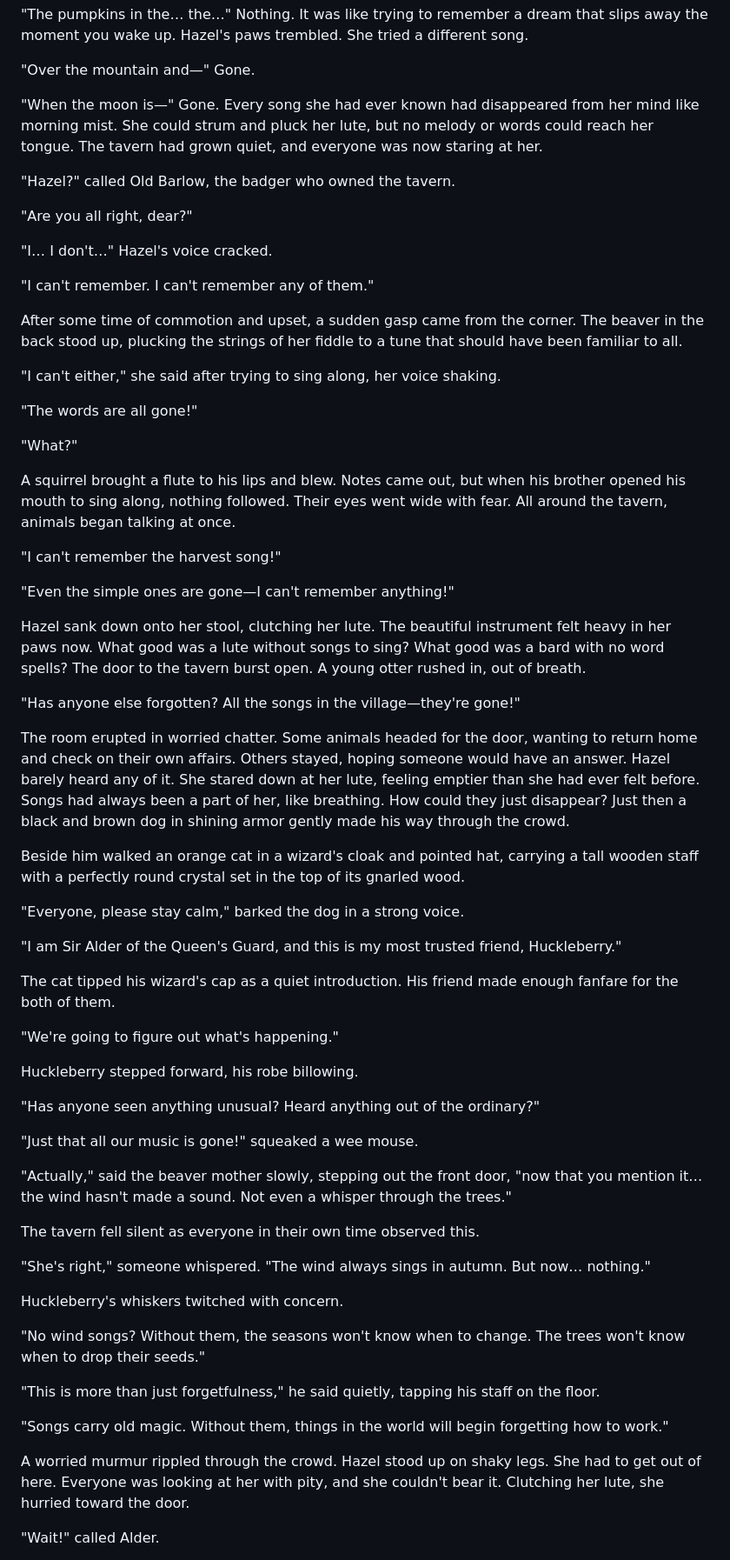
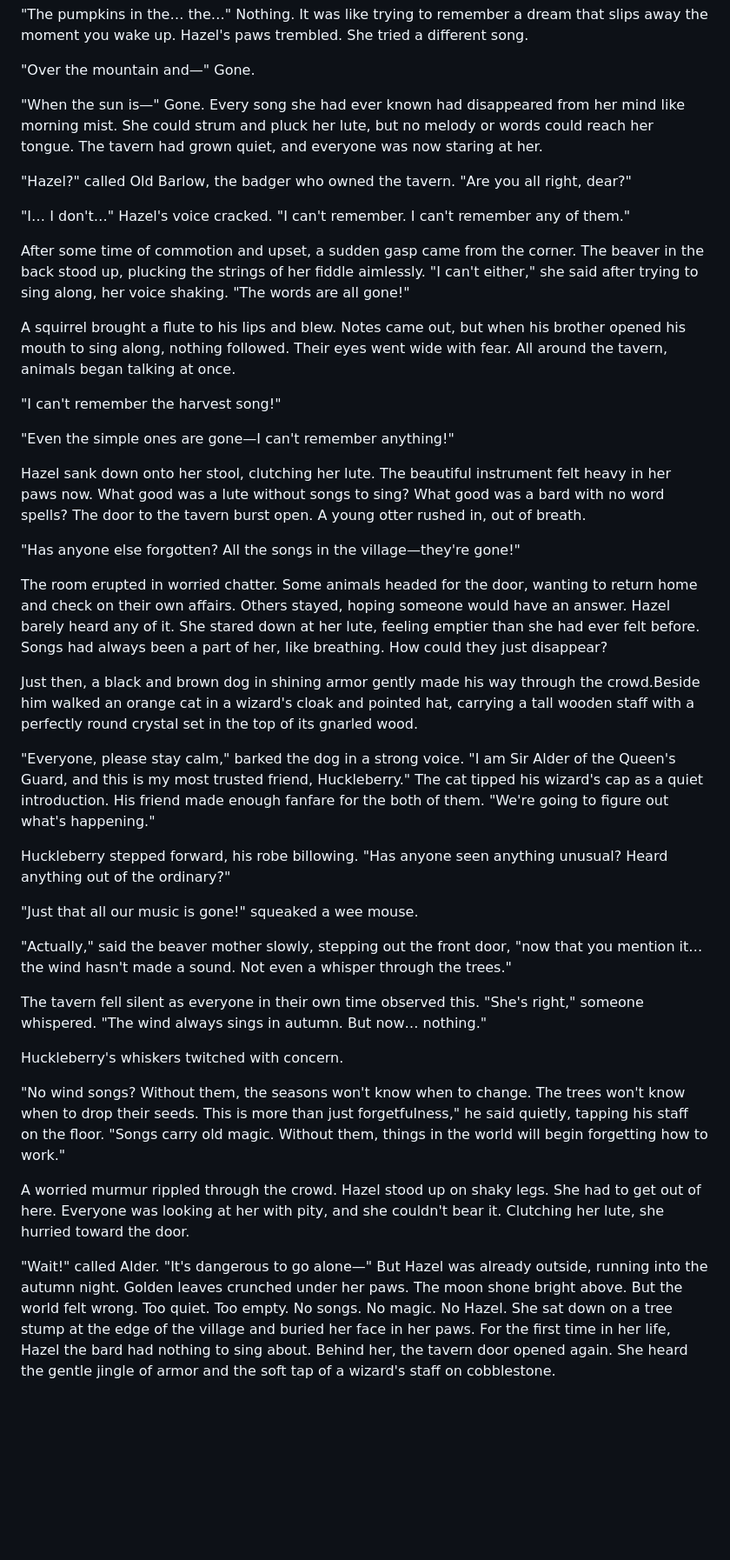
Before and after one commit to tenalders/four-isles, a Markdown page: chapters/01-the-lost-songs.md, the part around one of its changes. Shown at 87% size. Drawn GitHub-style; blank space fills up the shorter version.

```diff
--- a/chapters/01-the-lost-songs.md
+++ b/chapters/01-the-lost-songs.md
@@ -14,23 +14,13 @@ The Acorn Tavern in Bramble Town was Hazel's favorite place to perform. Pumpkins
 
 "Over the mountain and—" Gone.
 
-"When the moon is—" Gone. Every song she had ever known had disappeared from her mind like morning mist. She could strum and pluck her lute, but no melody or words could reach her tongue. The tavern had grown quiet, and everyone was now staring at her.
+"When the sun is—" Gone. Every song she had ever known had disappeared from her mind like morning mist. She could strum and pluck her lute, but no melody or words could reach her tongue. The tavern had grown quiet, and everyone was now staring at her.
 
-"Hazel?" called Old Barlow, the badger who owned the tavern.
+"Hazel?" called Old Barlow, the badger who owned the tavern. "Are you all right, dear?"
 
-"Are you all right, dear?"
+"I… I don't…" Hazel's voice cracked. "I can't remember. I can't remember any of them."
 
-"I… I don't…" Hazel's voice cracked.
-
-"I can't remember. I can't remember any of them."
-
-After some time of commotion and upset, a sudden gasp came from the corner. The beaver in the back stood up, plucking the strings of her fiddle to a tune that should have been familiar to all.
-
-"I can't either," she said after trying to sing along, her voice shaking.
-
-"The words are all gone!"
-
-"What?"
+After some time of commotion and upset, a sudden gasp came from the corner. The beaver in the back stood up, plucking the strings of her fiddle aimlessly. "I can't either," she said after trying to sing along, her voice shaking. "The words are all gone!"
 
 A squirrel brought a flute to his lips and blew. Notes came out, but when his brother opened his mouth to sing along, nothing followed. Their eyes went wide with fear. All around the tavern, animals began talking at once.
 
@@ -42,39 +32,25 @@ Hazel sank down onto her stool, clutching her lute. The beautiful instrument fel
 
 "Has anyone else forgotten? All the songs in the village—they're gone!"
 
-The room erupted in worried chatter. Some animals headed for the door, wanting to return home and check on their own affairs. Others stayed, hoping someone would have an answer. Hazel barely heard any of it. She stared down at her lute, feeling emptier than she had ever felt before. Songs had always been a part of her, like breathing. How could they just disappear? Just then a black and brown dog in shining armor gently made his way through the crowd.
+The room erupted in worried chatter. Some animals headed for the door, wanting to return home and check on their own affairs. Others stayed, hoping someone would have an answer. Hazel barely heard any of it. She stared down at her lute, feeling emptier than she had ever felt before. Songs had always been a part of her, like breathing. How could they just disappear?
 
-Beside him walked an orange cat in a wizard's cloak and pointed hat, carrying a tall wooden staff with a perfectly round crystal set in the top of its gnarled wood.
+Just then, a black and brown dog in shining armor gently made his way through the crowd.Beside him walked an orange cat in a wizard's cloak and pointed hat, carrying a tall wooden staff with a perfectly round crystal set in the top of its gnarled wood.
 
-"Everyone, please stay calm," barked the dog in a strong voice.
+"Everyone, please stay calm," barked the dog in a strong voice. "I am Sir Alder of the Queen's Guard, and this is my most trusted friend, Huckleberry." The cat tipped his wizard's cap as a quiet introduction. His friend made enough fanfare for the both of them. "We're going to figure out what's happening."
 
-"I am Sir Alder of the Queen's Guard, and this is my most trusted friend, Huckleberry."
-
-The cat tipped his wizard's cap as a quiet introduction. His friend made enough fanfare for the both of them.
-
-"We're going to figure out what's happening."
-
-Huckleberry stepped forward, his robe billowing.
-
-"Has anyone seen anything unusual? Heard anything out of the ordinary?"
+Huckleberry stepped forward, his robe billowing. "Has anyone seen anything unusual? Heard anything out of the ordinary?"
 
 "Just that all our music is gone!" squeaked a wee mouse.
 
 "Actually," said the beaver mother slowly, stepping out the front door, "now that you mention it… the wind hasn't made a sound. Not even a whisper through the trees."
 
-The tavern fell silent as everyone in their own time observed this.
-
-"She's right," someone whispered. "The wind always sings in autumn. But now… nothing."
+The tavern fell silent as everyone in their own time observed this. "She's right," someone whispered. "The wind always sings in autumn. But now… nothing."
 
 Huckleberry's whiskers twitched with concern.
 
-"No wind songs? Without them, the seasons won't know when to change. The trees won't know when to drop their seeds."
-
-"This is more than just forgetfulness," he said quietly, tapping his staff on the floor.
-
-"Songs carry old magic. Without them, things in the world will begin forgetting how to work."
+"No wind songs? Without them, the seasons won't know when to change. The trees won't know when to drop their seeds. This is more than just forgetfulness," he said quietly, tapping his staff on the floor. "Songs carry old magic. Without them, things in the world will begin forgetting how to work."
 
 A worried murmur rippled through the crowd. Hazel stood up on shaky legs. She had to get out of here. Everyone was looking at her with pity, and she couldn't bear it. Clutching her lute, she hurried toward the door.
 
-"Wait!" called Alder.
+"Wait!" called Alder. "It's dangerous to go alone—" But Hazel was already outside, running into the autumn night. Golden leaves crunched under her paws. The moon shone bright above. But the world felt wrong. Too quiet. Too empty. No songs. No magic. No Hazel. She sat down on a tree stump at the edge of the village and buried her face in her paws. For the first time in her life, Hazel the bard had nothing to sing about. Behind her, the tavern door opened again. She heard the gentle jingle of armor and the soft tap of a wizard's staff on cobblestone.
 
```
Also changed, not shown: other parts of chapters/01-the-lost-songs.md (+1 -5 lines), chapters/00-prologue.md (+13 -7 lines).
